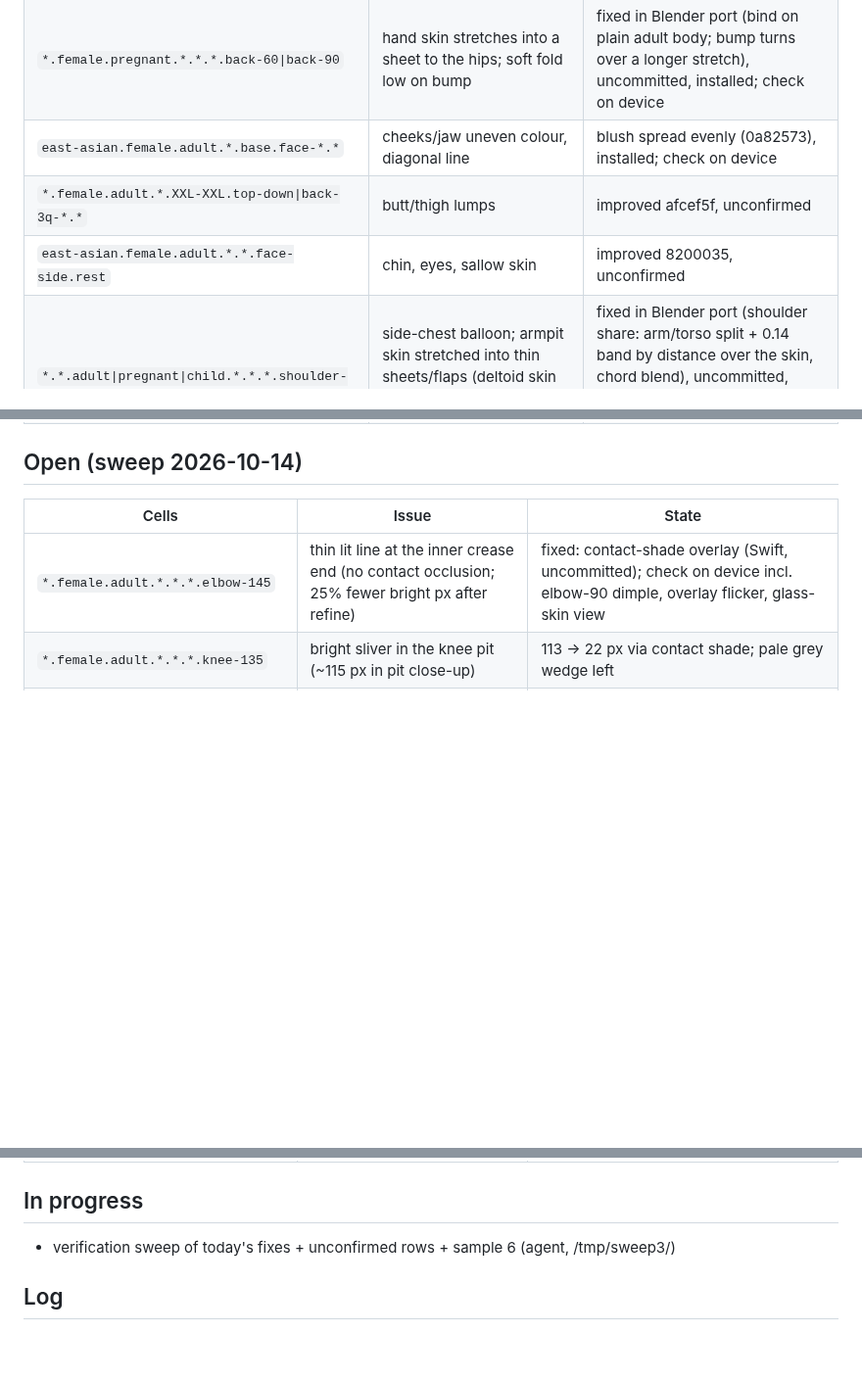
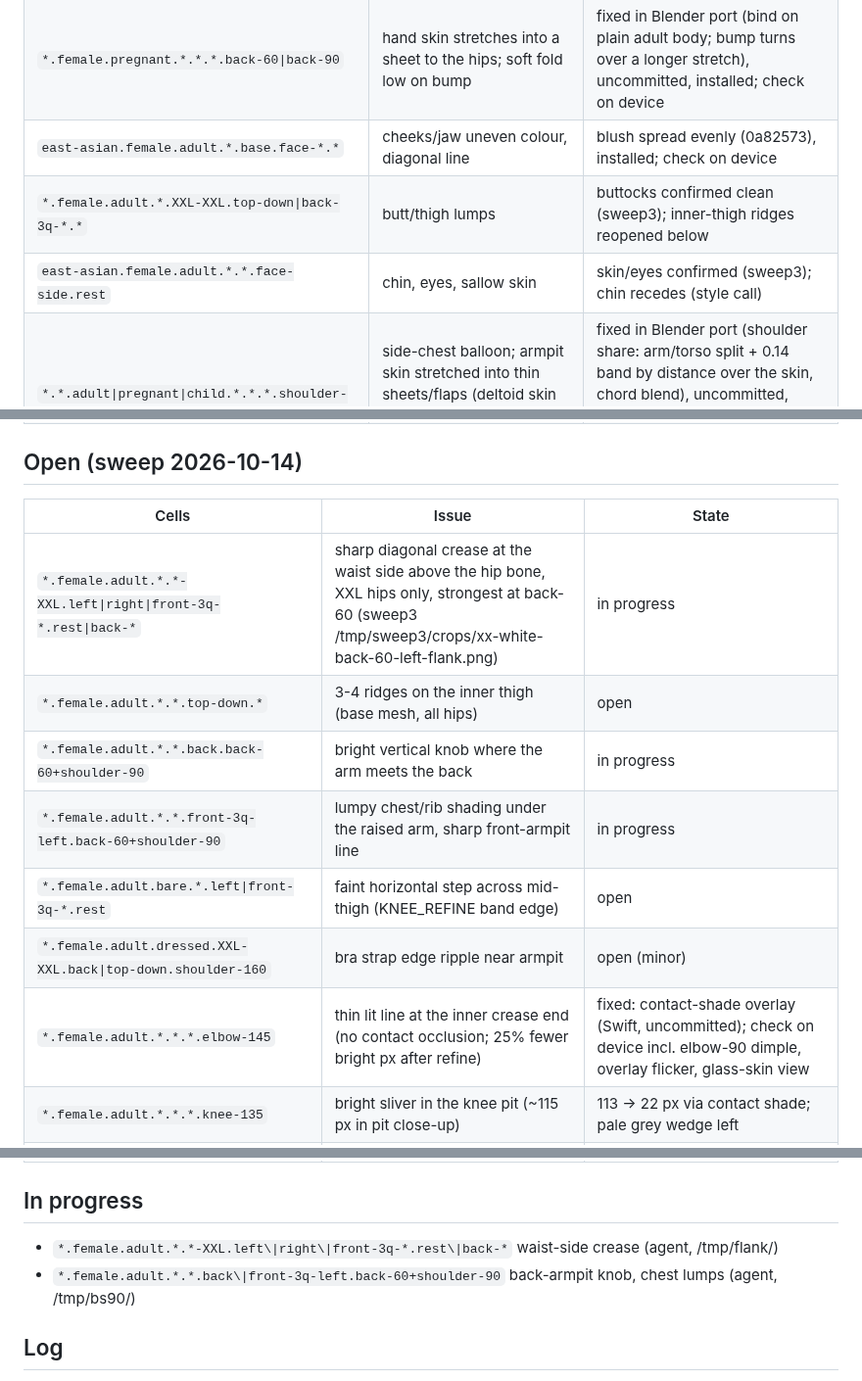
Before and after one commit to solomonxie/every-body, a Markdown page: testing/body-checkpoints.md, 3 parts joined by grey strips. Shown at 98% size. Drawn GitHub-style; blank space fills up the shorter version.

Commit message:
Checkpoints: sweep 3 findings

```diff
--- a/testing/body-checkpoints.md
+++ b/testing/body-checkpoints.md
@@ -43,8 +43,8 @@ Render: app renderer `scripts/render_body/render.sh` (needs Mac unlocked), else
 | `*.female.adult.*.*.left\|right\|front-3q-*.back-*` | belly creases on back bend | fixed in Blender port (hip + spine curve), uncommitted, installed; check on device |
 | `*.female.pregnant.*.*.*.back-60\|back-90` | hand skin stretches into a sheet to the hips; soft fold low on bump | fixed in Blender port (bind on plain adult body; bump turns over a longer stretch), uncommitted, installed; check on device |
 | `east-asian.female.adult.*.base.face-*.*` | cheeks/jaw uneven colour, diagonal line | blush spread evenly (0a82573), installed; check on device |
-| `*.female.adult.*.XXL-XXL.top-down\|back-3q-*.*` | butt/thigh lumps | improved afcef5f, unconfirmed |
-| `east-asian.female.adult.*.*.face-side.rest` | chin, eyes, sallow skin | improved 8200035, unconfirmed |
+| `*.female.adult.*.XXL-XXL.top-down\|back-3q-*.*` | butt/thigh lumps | buttocks confirmed clean (sweep3); inner-thigh ridges reopened below |
+| `east-asian.female.adult.*.*.face-side.rest` | chin, eyes, sallow skin | skin/eyes confirmed (sweep3); chin recedes (style call) |
 | `*.*.adult\|pregnant\|child.*.*.*.shoulder-90\|shoulder-160\|back-*+shoulder-*` | side-chest balloon; armpit skin stretched into thin sheets/flaps (deltoid skin bound to the shoulder blade, turn ramped over a few triangles) | fixed in Blender port (shoulder share: arm/torso split + 0.14 band by distance over the skin, chord blend), uncommitted, installed; check on device. Left: shoulder top squashes (hidden), kid top armhole shows a speck of skin at 160 |
 | `*.female.adult.dressed.XL+.*.*` | soft crease where the bra panel meets the steep inner breast wall | fixed dfca54a (fill_gore), committed; install pending phone |
 | `*.female.pregnant.dressed.XXL.*.*` | bra-pregnant-xxlarge ~2100 clip pts in pose.py (port may miss the pregnant chest shape) | waits |
@@ -61,6 +61,12 @@ Render: app renderer `scripts/render_body/render.sh` (needs Mac unlocked), else
 
 | Cells | Issue | State |
 |---|---|---|
+| `*.female.adult.*.*-XXL.left\|right\|front-3q-*.rest\|back-*` | sharp diagonal crease at the waist side above the hip bone, XXL hips only, strongest at back-60 (sweep3 /tmp/sweep3/crops/xx-white-back-60-left-flank.png) | in progress |
+| `*.female.adult.*.*.top-down.*` | 3-4 ridges on the inner thigh (base mesh, all hips) | open |
+| `*.female.adult.*.*.back.back-60+shoulder-90` | bright vertical knob where the arm meets the back | in progress |
+| `*.female.adult.*.*.front-3q-left.back-60+shoulder-90` | lumpy chest/rib shading under the raised arm, sharp front-armpit line | in progress |
+| `*.female.adult.bare.*.left\|front-3q-*.rest` | faint horizontal step across mid-thigh (KNEE_REFINE band edge) | open |
+| `*.female.adult.dressed.XXL-XXL.back\|top-down.shoulder-160` | bra strap edge ripple near armpit | open (minor) |
 | `*.female.adult.*.*.*.elbow-145` | thin lit line at the inner crease end (no contact occlusion; 25% fewer bright px after refine) | fixed: contact-shade overlay (Swift, uncommitted); check on device incl. elbow-90 dimple, overlay flicker, glass-skin view |
 | `*.female.adult.*.*.*.knee-135` | bright sliver in the knee pit (~115 px in pit close-up) | 113 -> 22 px via contact shade; pale grey wedge left |
 | `*.female.adult.*.*.side\|back-3q-*.shoulder-160` | back of shoulder still a rounded bump; faint diagonal crease on the back armpit fold; shoulder relax frame time unchecked on device | fixed (Swift: convex cut fades behind the pivot, uncommitted), installed. Left: relax est. 3-8 ms/frame (flatten neighbour lists if slow) |
@@ -73,7 +79,8 @@ Render: app renderer `scripts/render_body/render.sh` (needs Mac unlocked), else
 
 ## In progress
 
-- verification sweep of today's fixes + unconfirmed rows + sample 6 (agent, /tmp/sweep3/)
+- `*.female.adult.*.*-XXL.left\|right\|front-3q-*.rest\|back-*` waist-side crease (agent, /tmp/flank/)
+- `*.female.adult.*.*.back\|front-3q-left.back-60+shoulder-90` back-armpit knob, chest lumps (agent, /tmp/bs90/)
 
 ## Log
 
```
